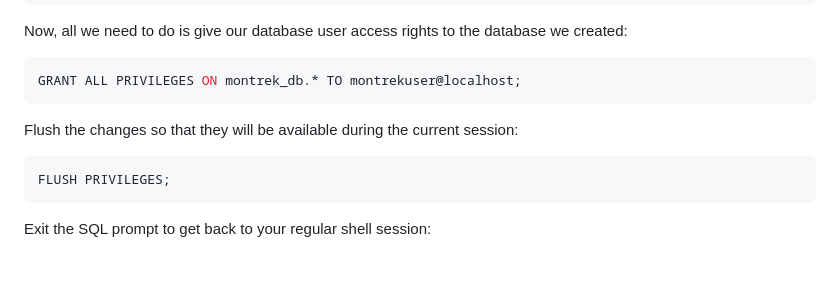
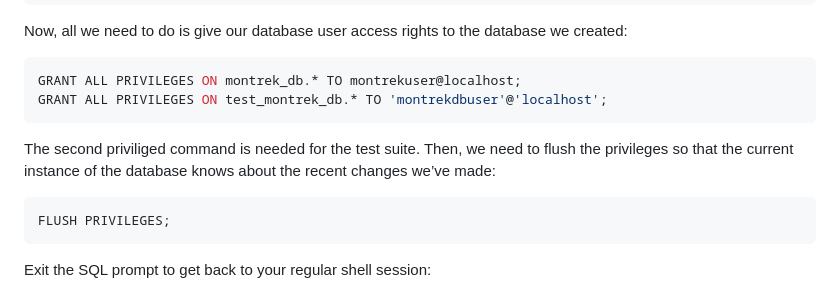
Before and after one commit to montrek-software/montrek, a Markdown page: README.md, the part around the change. Rendered like a GitHub page; blank space fills up the shorter version.

Commit message:
More readme

````diff
--- a/README.md
+++ b/README.md
@@ -67,8 +67,10 @@ Now, all we need to do is give our database user access rights to the database w
 
 ```sql
 GRANT ALL PRIVILEGES ON montrek_db.* TO montrekuser@localhost;
+GRANT ALL PRIVILEGES ON test_montrek_db.* TO 'montrekdbuser'@'localhost';
 ```
-Flush the changes so that they will be available during the current session:
+The second priviliged command is needed for the test suite.
+Then, we need to flush the privileges so that the current instance of the database knows about the recent changes we’ve made:
 
 ```sql
 FLUSH PRIVILEGES;
````
